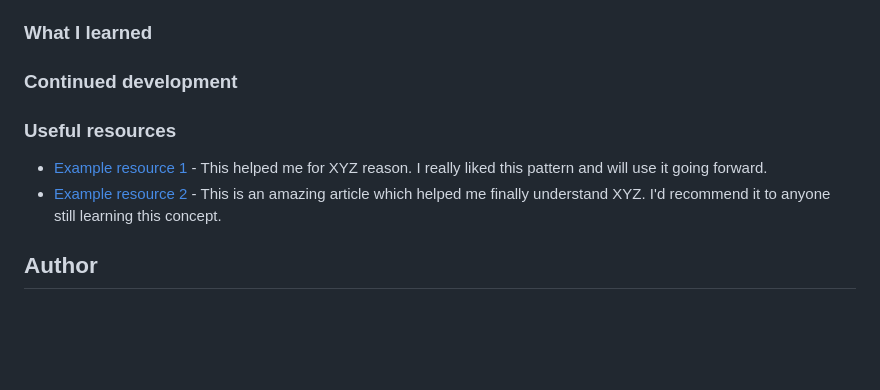
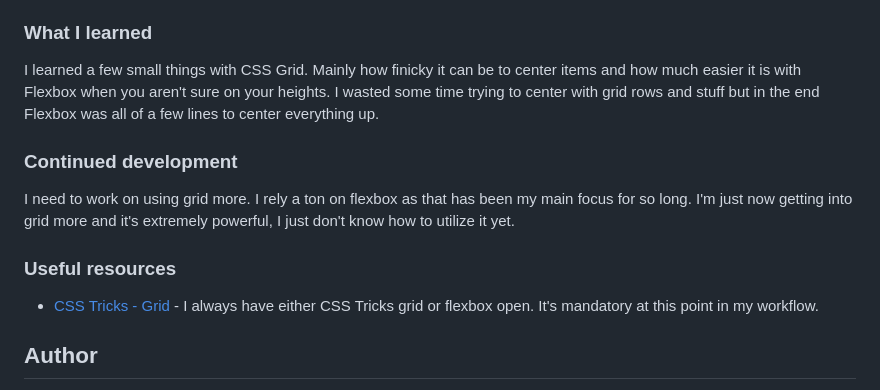
Before and after one commit to mattbcowan/30-projects-30-days, a Markdown page: 03-3-column-card/README.md, the part around one of its changes. Drawn GitHub-style; blank space fills up the shorter version.

```diff
--- a/03-3-column-card/README.md
+++ b/03-3-column-card/README.md
@@ -44,12 +51,15 @@ Users should be able to:
 
 ### What I learned
 
+I learned a few small things with CSS Grid. Mainly how finicky it can be to center items and how much easier it is with Flexbox when you aren't sure on your heights. I wasted some time trying to center with grid rows and stuff but in the end Flexbox was all of a few lines to center everything up.
+
 ### Continued development
+
+I need to work on using grid more. I rely a ton on flexbox as that has been my main focus for so long. I'm just now getting into grid more and it's extremely powerful, I just don't know how to utilize it yet.
 
 ### Useful resources
 
-- [Example resource 1](https://www.example.com) - This helped me for XYZ reason. I really liked this pattern and will use it going forward.
-- [Example resource 2](https://www.example.com) - This is an amazing article which helped me finally understand XYZ. I'd recommend it to anyone still learning this concept.
+- [CSS Tricks - Grid](https://css-tricks.com/snippets/css/complete-guide-grid/) - I always have either CSS Tricks grid or flexbox open. It's mandatory at this point in my workflow.
 
 ## Author
 
```
Also changed, not shown: other parts of 03-3-column-card/README.md (+9 -2 lines), 03-3-column-card/images/day-3-3-col-card-desktop.png (added), 03-3-column-card/images/day-3-3-col-card-mobile.png (added), 2 other files.
